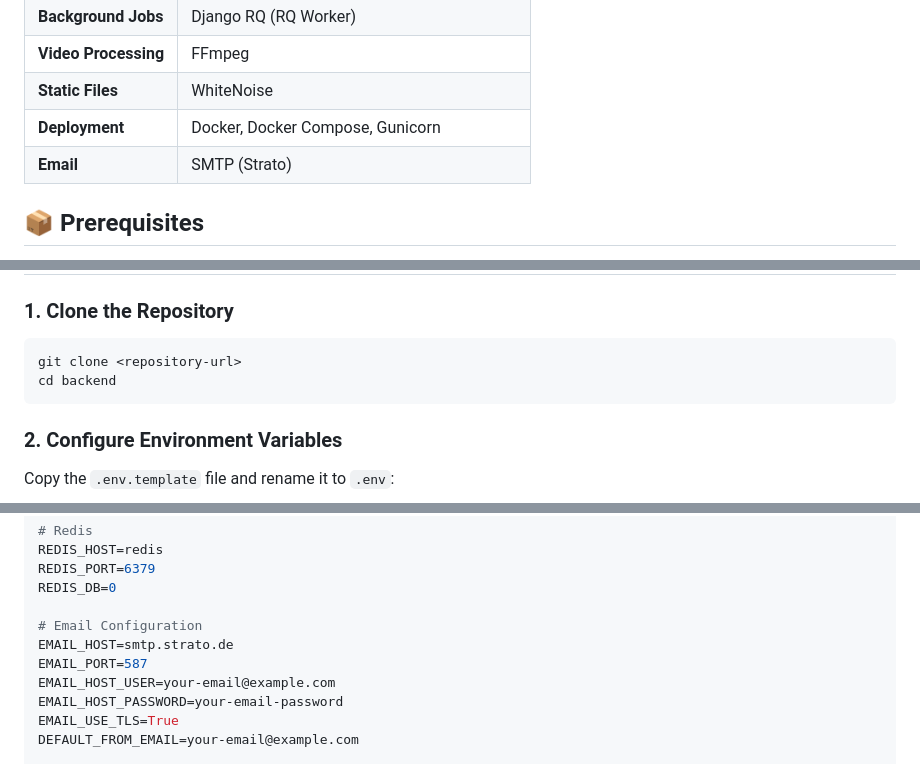
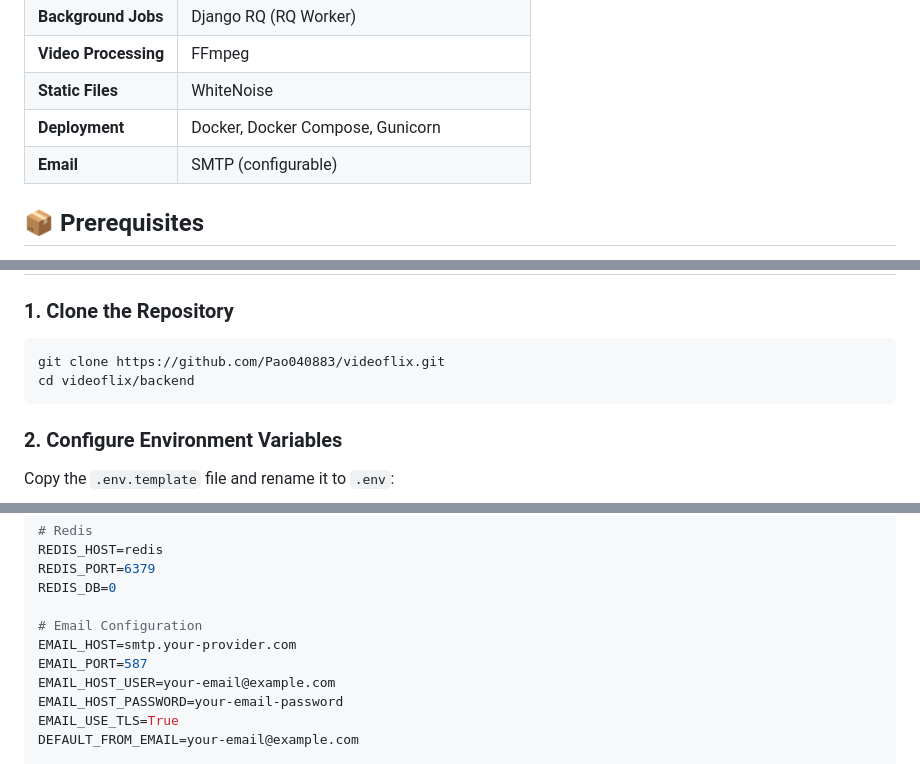
Before and after one commit to Pao040883/videoflix, a Markdown page: README.md, 3 parts joined by grey strips. Rendered like a GitHub page.

Commit message:
fix: Update README with correct information
- Removed 'Strato' references (provider-specific, use generic SMTP)
- Added actual repository URL to clone command
- Fixed CSRF_TRUSTED_ORIGINS port: 4200 (Angular)  8000 (Django Admin)
- Updated clone path to include 'videoflix' parent directory

Changes:
- Tech Stack: SMTP (Strato)  SMTP (configurable)
- Clone: <repository-url>  https://github.com/Pao040883/videoflix.git
- Email config example: smtp.strato.de  smtp.your-provider.com
- CSRF port: localhost:4200  localhost:8000 (correct Django port)

````diff
--- a/README.md
+++ b/README.md
@@ -67,7 +67,7 @@ An example frontend implementation using vanilla JavaScript is available at:
 | **Video Processing** | FFmpeg |
 | **Static Files** | WhiteNoise |
 | **Deployment** | Docker, Docker Compose, Gunicorn |
-| **Email** | SMTP (Strato) |
+| **Email** | SMTP (configurable) |
 
 ## 📦 Prerequisites
 
@@ -81,8 +81,8 @@ An example frontend implementation using vanilla JavaScript is available at:
 ### 1. Clone the Repository
 
 ```bash
-git clone <repository-url>
-cd backend
+git clone https://github.com/Pao040883/videoflix.git
+cd videoflix/backend
 ```
 
 ### 2. Configure Environment Variables
@@ -114,7 +114,7 @@ REDIS_PORT=6379
 REDIS_DB=0
 
 # Email Configuration
-EMAIL_HOST=smtp.strato.de
+EMAIL_HOST=smtp.your-provider.com
 EMAIL_PORT=587
 EMAIL_HOST_USER=your-email@example.com
 EMAIL_HOST_PASSWORD=your-email-password
````
Also changed, not shown: other parts of README.md (+1 -1 lines).
